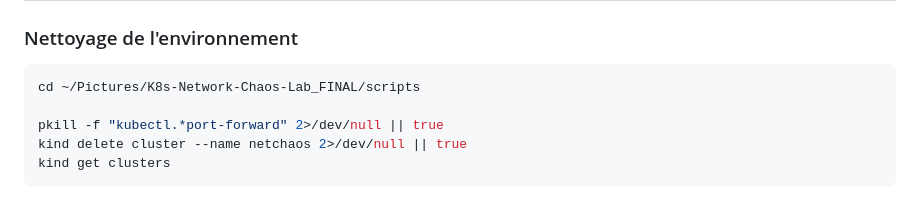
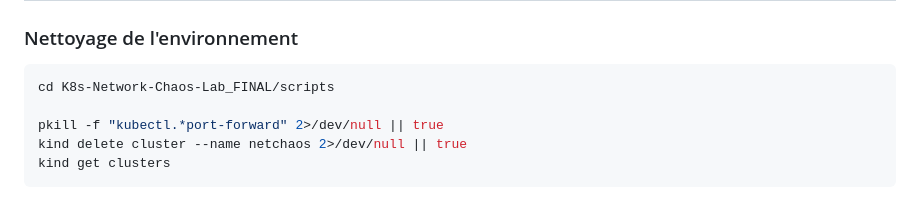
Before and after one commit to anassghaier/K8s-Network-Chaos-Lab, a Markdown page: README.md, the part around the change. GitHub-like rendering.

````diff
--- a/README.md
+++ b/README.md
@@ -117,7 +117,7 @@ K8s-Network-Chaos-Lab
 ### Nettoyage de l'environnement
 
 ```bash
-cd ~/Pictures/K8s-Network-Chaos-Lab_FINAL/scripts
+cd K8s-Network-Chaos-Lab_FINAL/scripts
 
 pkill -f "kubectl.*port-forward" 2>/dev/null || true
 kind delete cluster --name netchaos 2>/dev/null || true
````
